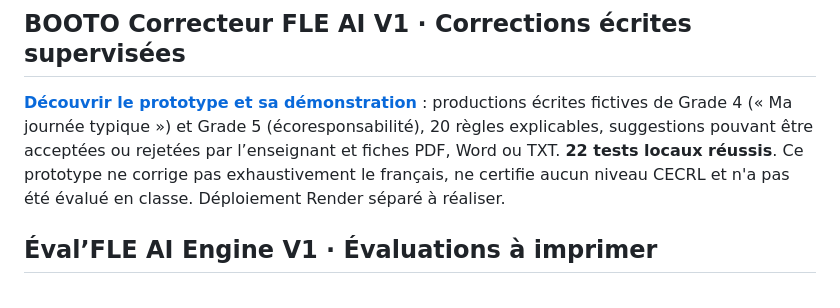
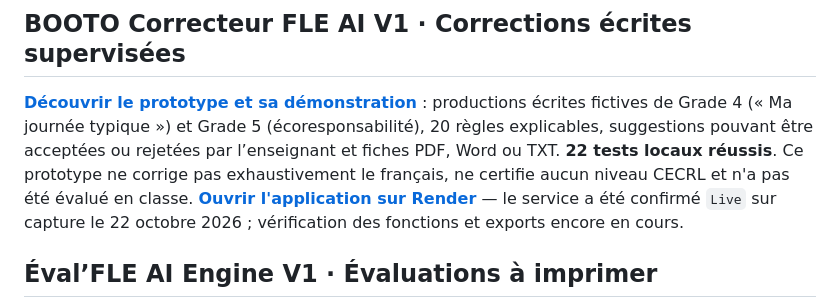
Before and after one commit to Junior-BOOTO/portfolio-fle, a Markdown page: README.md, the part around the change. GitHub-like rendering.

Commit message:
Reference Correcteur FLE Render application in FLE portfolio

```diff
--- a/README.md
+++ b/README.md
@@ -22,7 +22,7 @@ Trois réalisations : **BOOTO NLP LAB** (NLP multilingue), **BOOTO FLE Adaptive
 
 ## BOOTO Correcteur FLE AI V1 · Corrections écrites supervisées
 
-[**Découvrir le prototype et sa démonstration**](https://github.com/Junior-BOOTO/python.skills/tree/main/correcteur-fle-ai) : productions écrites fictives de Grade 4 (« Ma journée typique ») et Grade 5 (écoresponsabilité), 20 règles explicables, suggestions pouvant être acceptées ou rejetées par l’enseignant et fiches PDF, Word ou TXT. **22 tests locaux réussis**. Ce prototype ne corrige pas exhaustivement le français, ne certifie aucun niveau CECRL et n'a pas été évalué en classe. Déploiement Render séparé à réaliser.
+[**Découvrir le prototype et sa démonstration**](https://github.com/Junior-BOOTO/python.skills/tree/main/correcteur-fle-ai) : productions écrites fictives de Grade 4 (« Ma journée typique ») et Grade 5 (écoresponsabilité), 20 règles explicables, suggestions pouvant être acceptées ou rejetées par l’enseignant et fiches PDF, Word ou TXT. **22 tests locaux réussis**. Ce prototype ne corrige pas exhaustivement le français, ne certifie aucun niveau CECRL et n'a pas été évalué en classe. [**Ouvrir l'application sur Render**](https://booto-correcteur-fle-ai.onrender.com/) — le service a été confirmé `Live` sur capture le 22 octobre 2026 ; vérification des fonctions et exports encore en cours.
 
 ## Éval’FLE AI Engine V1 · Évaluations à imprimer
 
```
